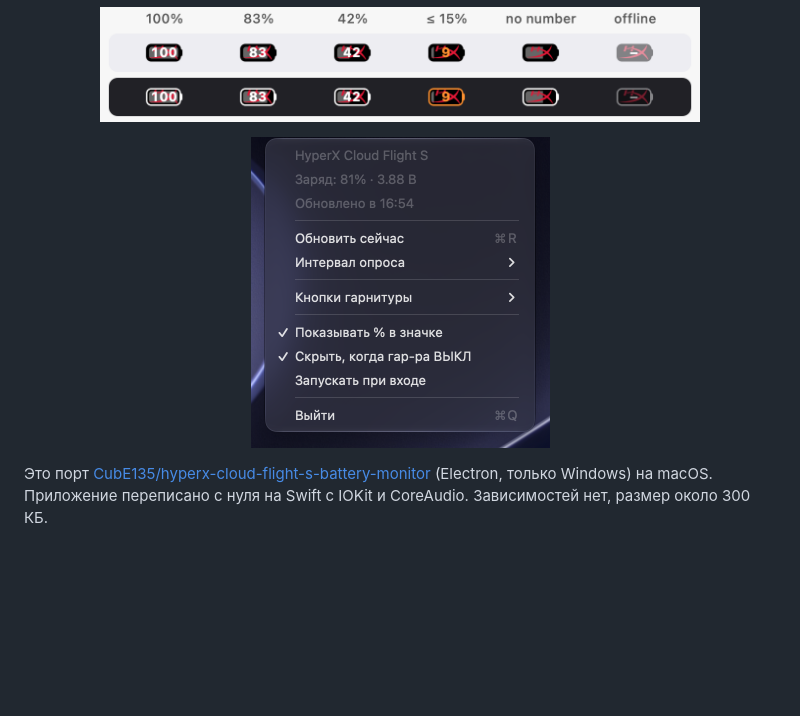
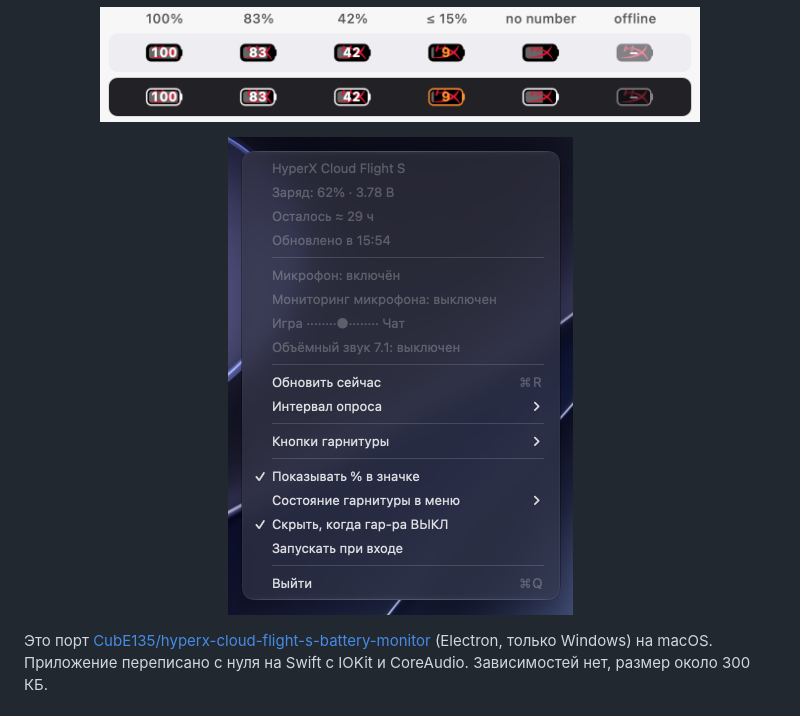
Before and after one commit to TERABAYTYCH/hyperx-cloud-flight-s-macos, a Markdown page: README.ru.md, the part around one of its changes. GitHub-like rendering; pictures changed too: docs/menu-ru.png; blank space fills up the shorter version.

Commit message:
docs(readme): обновить скриншоты меню и кнопок

```diff
--- a/README.ru.md
+++ b/README.ru.md
@@ -16,7 +16,7 @@
 </p>
 
 <p align="center">
-  <img src="docs/menu-ru.png" width="299" alt="Меню">
+  <img src="docs/menu-ru.png" width="345" alt="Меню">
 </p>
 
 Это порт [CubE135/hyperx-cloud-flight-s-battery-monitor](https://github.com/CubE135/hyperx-cloud-flight-s-battery-monitor) (Electron, только Windows) на macOS. Приложение переписано с нуля на Swift с IOKit и CoreAudio. Зависимостей нет, размер около 300 КБ.
```
Also changed, not shown: other parts of README.ru.md (+4 -0 lines), README.md (+5 -1 lines), docs/buttons-en.png (added), docs/menu-en.png, 1 other file.
